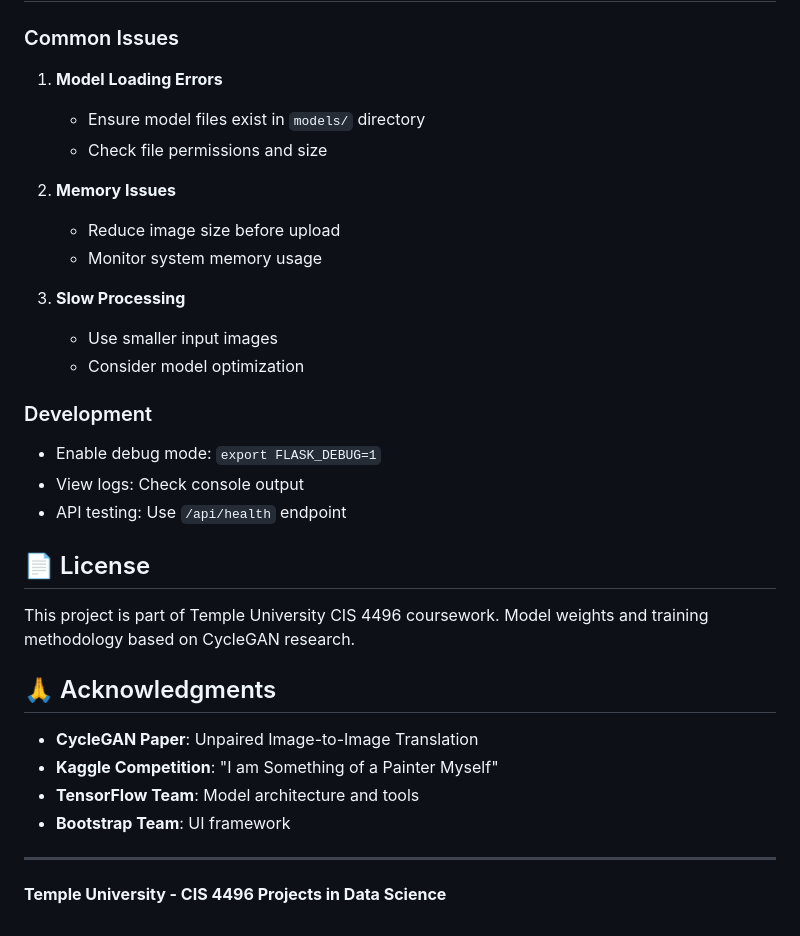
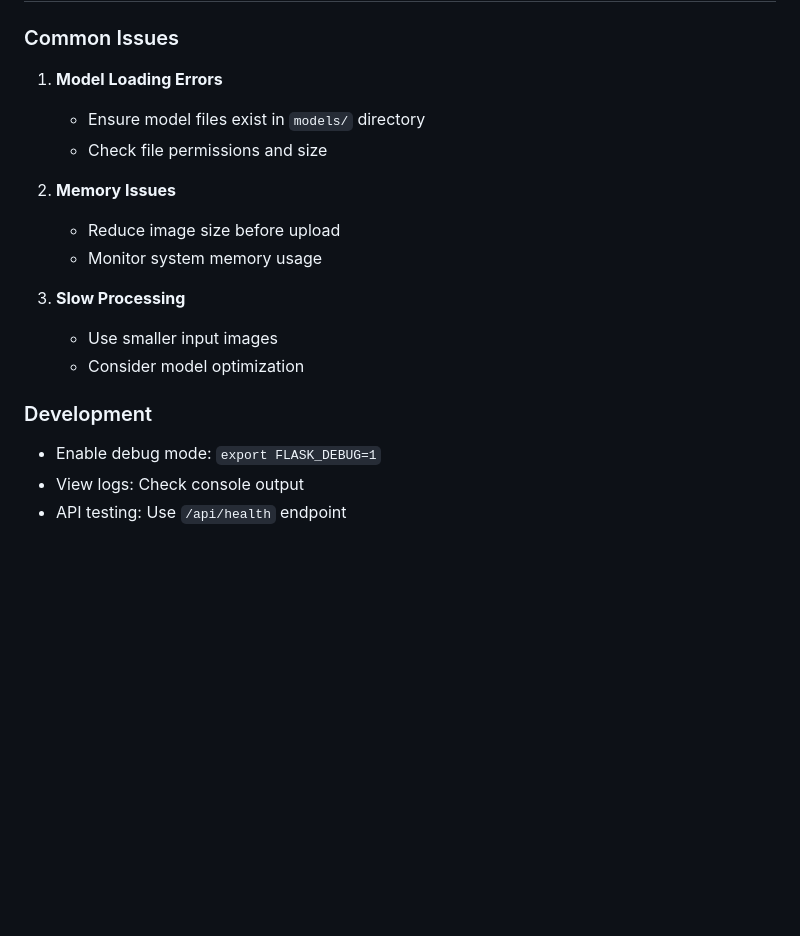
Before and after one commit to JW-Wayne-Zheng/FlaskGANDemo, a Markdown page: README.md, the part around the change printed below. Rendered like a GitHub page; blank space fills up the shorter version.

```diff
--- a/README.md
+++ b/README.md
@@ -181,10 +194,12 @@ Each model file (~31MB) contains a complete generator network trained on artist-
 ### Common Issues
 
 1. **Model Loading Errors**
+
    - Ensure model files exist in `models/` directory
    - Check file permissions and size
 
 2. **Memory Issues**
+
    - Reduce image size before upload
    - Monitor system memory usage
 
@@ -197,18 +212,3 @@ Each model file (~31MB) contains a complete generator network trained on artist-
 - Enable debug mode: `export FLASK_DEBUG=1`
 - View logs: Check console output
 - API testing: Use `/api/health` endpoint
-
-## 📄 License
-
-This project is part of Temple University CIS 4496 coursework. Model weights and training methodology based on CycleGAN research.
-
-## 🙏 Acknowledgments
-
-- **CycleGAN Paper**: Unpaired Image-to-Image Translation
-- **Kaggle Competition**: "I am Something of a Painter Myself"
-- **TensorFlow Team**: Model architecture and tools
-- **Bootstrap Team**: UI framework
-
----
-
-**Temple University - CIS 4496 Projects in Data Science**
```
Also changed, not shown: other parts of README.md (+13 -0 lines).
